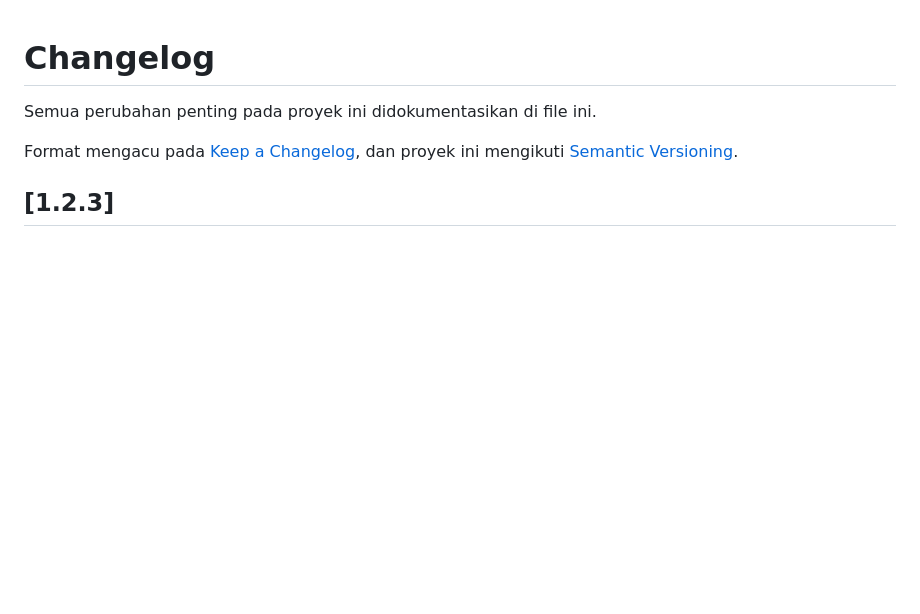
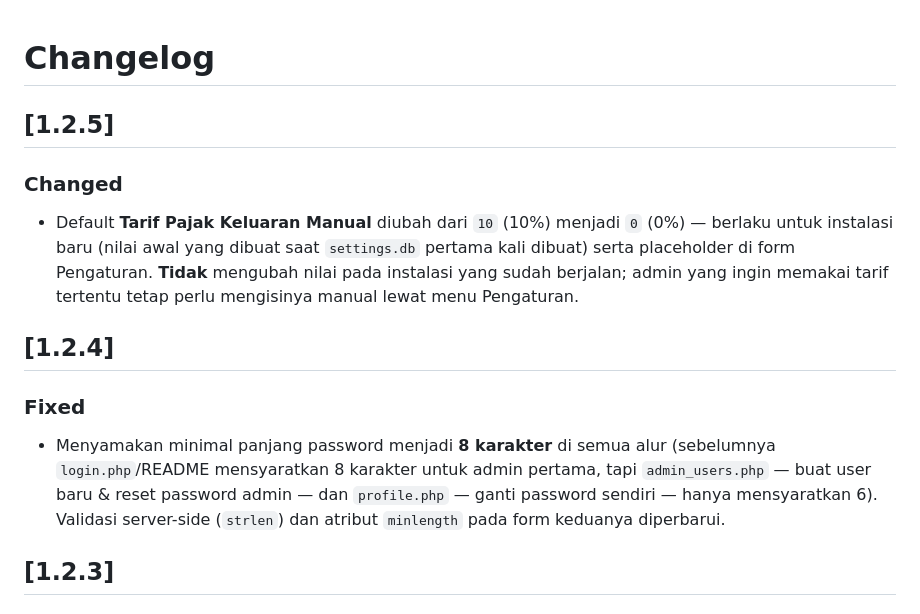
Before and after one commit to umam15/laporan-penjualan, a Markdown page: CHANGELOG.md, the part around the change. GitHub-like rendering; blank space fills up the shorter version.

```diff
--- a/CHANGELOG.md
+++ b/CHANGELOG.md
@@ -1,9 +1,24 @@
 # Changelog
 
-Semua perubahan penting pada proyek ini didokumentasikan di file ini.
+## [1.2.5]
 
-Format mengacu pada [Keep a Changelog](https://keepachangelog.com/en/1.0.0/),
-dan proyek ini mengikuti [Semantic Versioning](https://semver.org/lang/id/).
+### Changed
+- Default **Tarif Pajak Keluaran Manual** diubah dari `10` (10%) menjadi
+  `0` (0%) — berlaku untuk instalasi baru (nilai awal yang dibuat saat
+  `settings.db` pertama kali dibuat) serta placeholder di form Pengaturan.
+  **Tidak** mengubah nilai pada instalasi yang sudah berjalan; admin yang
+  ingin memakai tarif tertentu tetap perlu mengisinya manual lewat menu
+  Pengaturan.
+
+## [1.2.4]
+
+### Fixed
+- Menyamakan minimal panjang password menjadi **8 karakter** di semua alur
+  (sebelumnya `login.php`/README mensyaratkan 8 karakter untuk admin
+  pertama, tapi `admin_users.php` — buat user baru & reset password admin
+  — dan `profile.php` — ganti password sendiri — hanya mensyaratkan 6).
+  Validasi server-side (`strlen`) dan atribut `minlength` pada form
+  keduanya diperbarui.
 
 ## [1.2.3]
 
```
Also changed, not shown: README.md (+6 -0 lines), docs/screenshots/dashboard.png (added), docs/screenshots/login.png (added), docs/screenshots/pengaturan.png (added), 11 other files.
